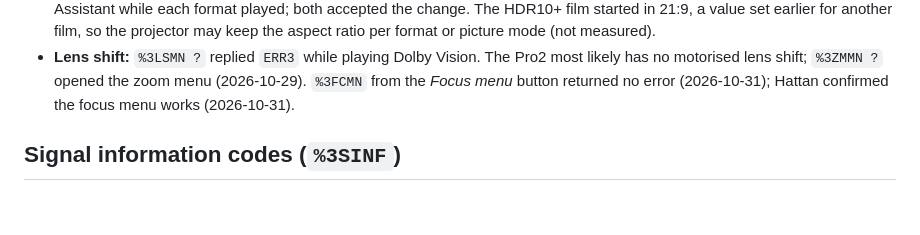
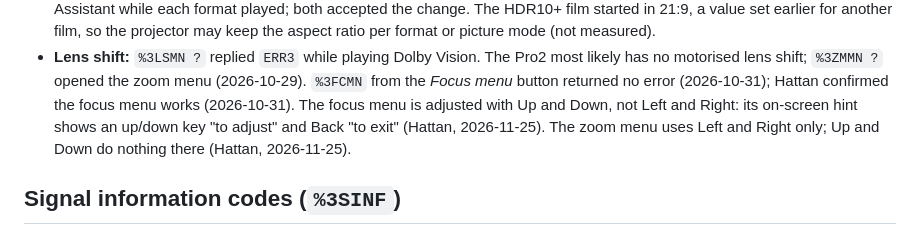
Before and after one commit to The-HBA/ha-valerion, a Markdown page: docs/protocol.md, the part around the change. Drawn GitHub-style; blank space fills up the shorter version.

```diff
--- a/docs/protocol.md
+++ b/docs/protocol.md
@@ -251,6 +251,10 @@ on an HDMI input, through the integration's *Send raw command* action and
   Pro2 most likely has no motorised lens shift; `%3ZMMN ?` opened the zoom
   menu (2026-10-29). `%3FCMN` from the *Focus menu* button returned no
   error (2026-10-31); Hattan confirmed the focus menu works (2026-10-31).
+  The focus menu is adjusted with Up and Down, not Left and Right: its
+  on-screen hint shows an up/down key "to adjust" and Back "to exit"
+  (Hattan, 2026-11-25). The zoom menu uses Left and Right only; Up and
+  Down do nothing there (Hattan, 2026-11-25).
 
 ## Signal information codes (`%3SINF`)
 
```
Also changed, not shown: CHANGELOG.md (+6 -0 lines), README.md (+1 -1 lines), docs/images/card-lens.png, 5 other files.
